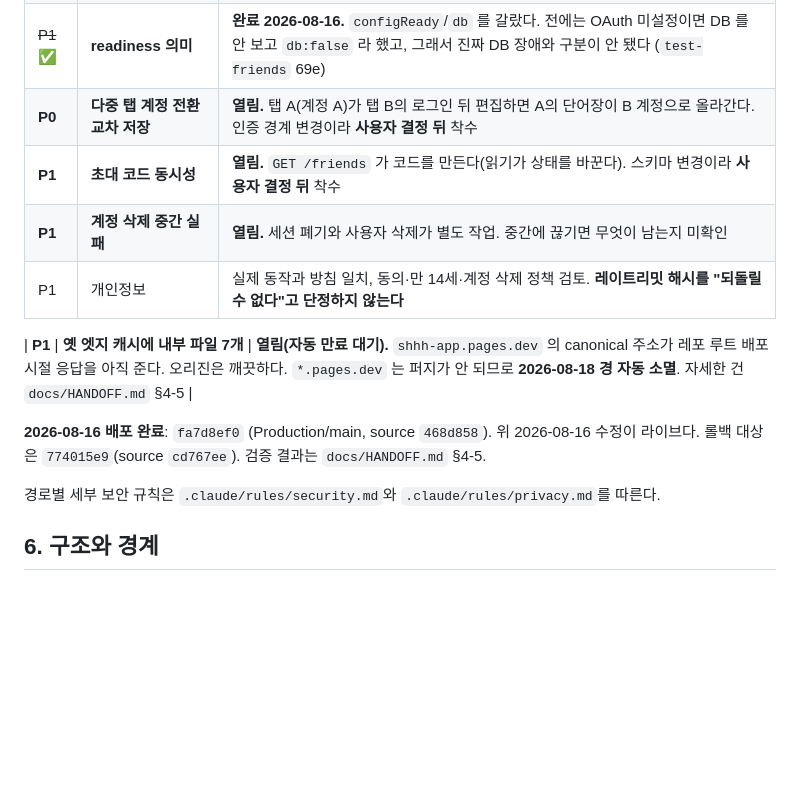
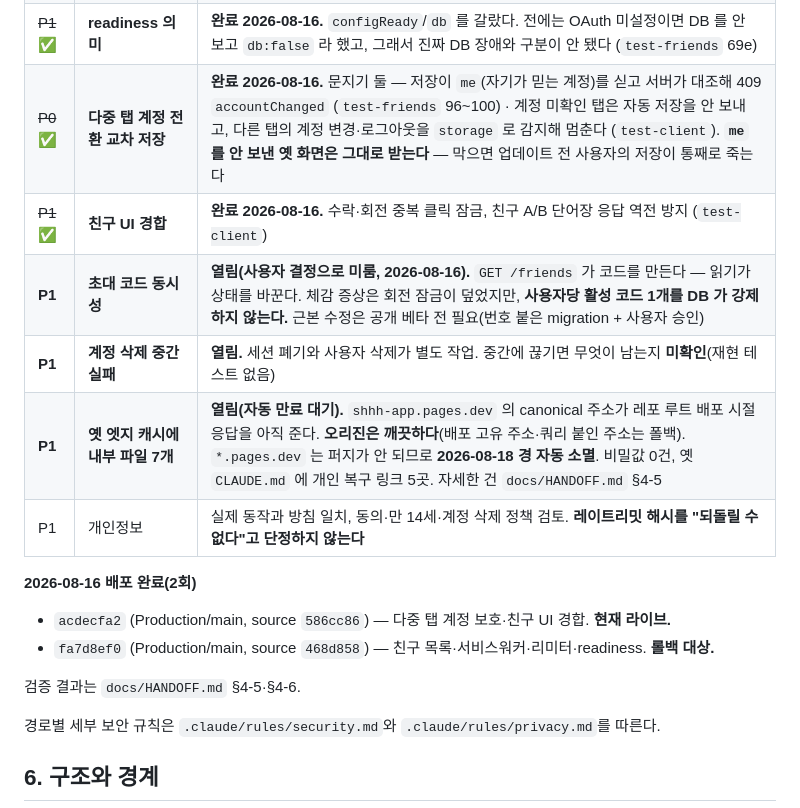
Before and after one commit to bu202/shhh-app, a Markdown page: CLAUDE.md, the part around the change. Rendered like a GitHub page; blank space fills up the shorter version.

```diff
--- a/CLAUDE.md
+++ b/CLAUDE.md
@@ -83,15 +83,18 @@ Claude가 자율적으로 할 수 있는 일:
 | ~~P0~~ ✅ | **리미터 DoS 증폭** | **완료 2026-08-16.** 한도에 닿으면 카운터를 더 안 쓴다. 없는 경로는 안 센다. `auth`/`login` 이중 집계 제거. 바인딩 예외도 fail-open (`test-friends` 89~95) |
 | ~~P1~~ ✅ | **인증 요청 무한 대기** | **완료 2026-08-16.** `apiExchange`·`apiLogoutRaw` 에 시간 제한. 없을 때는 응답이 안 오면 **앱 초기화가 통째로 멈췄다** (`test-client`) |
 | ~~P1~~ ✅ | **readiness 의미** | **완료 2026-08-16.** `configReady`/`db` 를 갈랐다. 전에는 OAuth 미설정이면 DB 를 안 보고 `db:false` 라 했고, 그래서 진짜 DB 장애와 구분이 안 됐다 (`test-friends` 69e) |
-| **P0** | **다중 탭 계정 전환 교차 저장** | **열림.** 탭 A(계정 A)가 탭 B의 로그인 뒤 편집하면 A의 단어장이 B 계정으로 올라간다. 인증 경계 변경이라 **사용자 결정 뒤** 착수 |
-| **P1** | **초대 코드 동시성** | **열림.** `GET /friends` 가 코드를 만든다(읽기가 상태를 바꾼다). 스키마 변경이라 **사용자 결정 뒤** 착수 |
-| **P1** | **계정 삭제 중간 실패** | **열림.** 세션 폐기와 사용자 삭제가 별도 작업. 중간에 끊기면 무엇이 남는지 미확인 |
+| ~~P0~~ ✅ | **다중 탭 계정 전환 교차 저장** | **완료 2026-08-16.** 문지기 둘 — 저장이 `me`(자기가 믿는 계정)를 싣고 서버가 대조해 409 `accountChanged` (`test-friends` 96~100) · 계정 미확인 탭은 자동 저장을 안 보내고, 다른 탭의 계정 변경·로그아웃을 `storage` 로 감지해 멈춘다 (`test-client`). **`me` 를 안 보낸 옛 화면은 그대로 받는다** — 막으면 업데이트 전 사용자의 저장이 통째로 죽는다 |
+| ~~P1~~ ✅ | **친구 UI 경합** | **완료 2026-08-16.** 수락·회전 중복 클릭 잠금, 친구 A/B 단어장 응답 역전 방지 (`test-client`) |
+| **P1** | **초대 코드 동시성** | **열림(사용자 결정으로 미룸, 2026-08-16).** `GET /friends` 가 코드를 만든다 — 읽기가 상태를 바꾼다. 체감 증상은 회전 잠금이 덮었지만, **사용자당 활성 코드 1개를 DB 가 강제하지 않는다.** 근본 수정은 공개 베타 전 필요(번호 붙은 migration + 사용자 승인) |
+| **P1** | **계정 삭제 중간 실패** | **열림.** 세션 폐기와 사용자 삭제가 별도 작업. 중간에 끊기면 무엇이 남는지 **미확인**(재현 테스트 없음) |
+| **P1** | **옛 엣지 캐시에 내부 파일 7개** | **열림(자동 만료 대기).** `shhh-app.pages.dev` 의 canonical 주소가 레포 루트 배포 시절 응답을 아직 준다. **오리진은 깨끗하다**(배포 고유 주소·쿼리 붙인 주소는 폴백). `*.pages.dev` 는 퍼지가 안 되므로 **2026-08-18 경 자동 소멸**. 비밀값 0건, 옛 `CLAUDE.md` 에 개인 복구 링크 5곳. 자세한 건 `docs/HANDOFF.md` §4-5 |
 | P1 | 개인정보 | 실제 동작과 방침 일치, 동의·만 14세·계정 삭제 정책 검토. **레이트리밋 해시를 "되돌릴 수 없다"고 단정하지 않는다** |
 
-| **P1** | **옛 엣지 캐시에 내부 파일 7개** | **열림(자동 만료 대기).** `shhh-app.pages.dev` 의 canonical 주소가 레포 루트 배포 시절 응답을 아직 준다. 오리진은 깨끗하다. `*.pages.dev` 는 퍼지가 안 되므로 **2026-08-18 경 자동 소멸**. 자세한 건 `docs/HANDOFF.md` §4-5 |
+**2026-08-16 배포 완료(2회)**
+- `acdecfa2` (Production/main, source `586cc86`) — 다중 탭 계정 보호·친구 UI 경합. **현재 라이브.**
+- `fa7d8ef0` (Production/main, source `468d858`) — 친구 목록·서비스워커·리미터·readiness. **롤백 대상.**
 
-**2026-08-16 배포 완료**: `fa7d8ef0` (Production/main, source `468d858`). 위 2026-08-16 수정이 라이브다.
-롤백 대상은 `774015e9`(source `cd767ee`). 검증 결과는 `docs/HANDOFF.md` §4-5.
+검증 결과는 `docs/HANDOFF.md` §4-5·§4-6.
 
 경로별 세부 보안 규칙은 `.claude/rules/security.md`와 `.claude/rules/privacy.md`를 따른다.
 
```
Also changed, not shown: docs/HANDOFF.md (+22 -0 lines), docs/SECURITY_RELEASE_CHECKLIST.md (+8 -4 lines).
